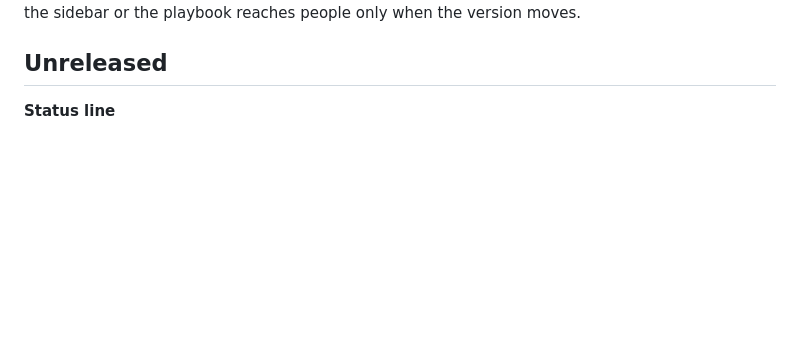
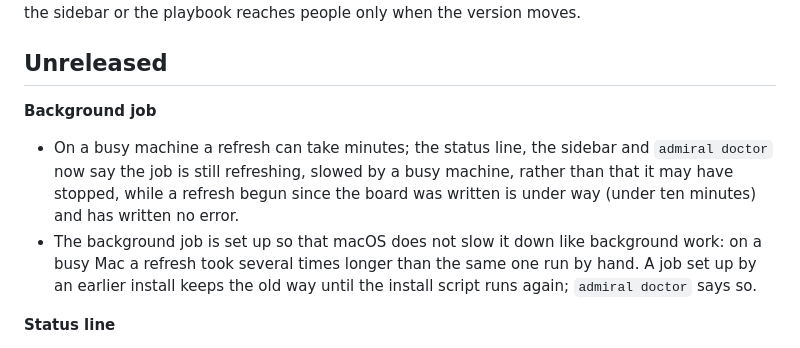
Before and after one commit to onemoneki-sudo/Admiral, a Markdown page: CHANGELOG.md, the part around the change. GitHub-like rendering; blank space fills up the shorter version.

Commit message:
Changelog: the background job on a busy machine
Co-Authored-By: Claude Opus 5.5 <noreply@anthropic.com>

```diff
--- a/CHANGELOG.md
+++ b/CHANGELOG.md
@@ -5,6 +5,14 @@ Each version says what changed for someone using Admiral. The version lives in `
 its cache, one copy per version, so a change to the sidebar or the playbook reaches people only when the version moves.
 
 ## Unreleased
+
+**Background job**
+- On a busy machine a refresh can take minutes; the status line, the sidebar and `admiral doctor` now say the job is
+  still refreshing, slowed by a busy machine, rather than that it may have stopped, while a refresh begun since the
+  board was written is under way (under ten minutes) and has written no error.
+- The background job is set up so that macOS does not slow it down like background work: on a busy Mac a refresh took
+  several times longer than the same one run by hand. A job set up by an earlier install keeps the old way until the
+  install script runs again; `admiral doctor` says so.
 
 **Status line**
 - The status line set before Admiral's (claude-hud, say) no longer comes and goes on a busy machine: when it takes
```
